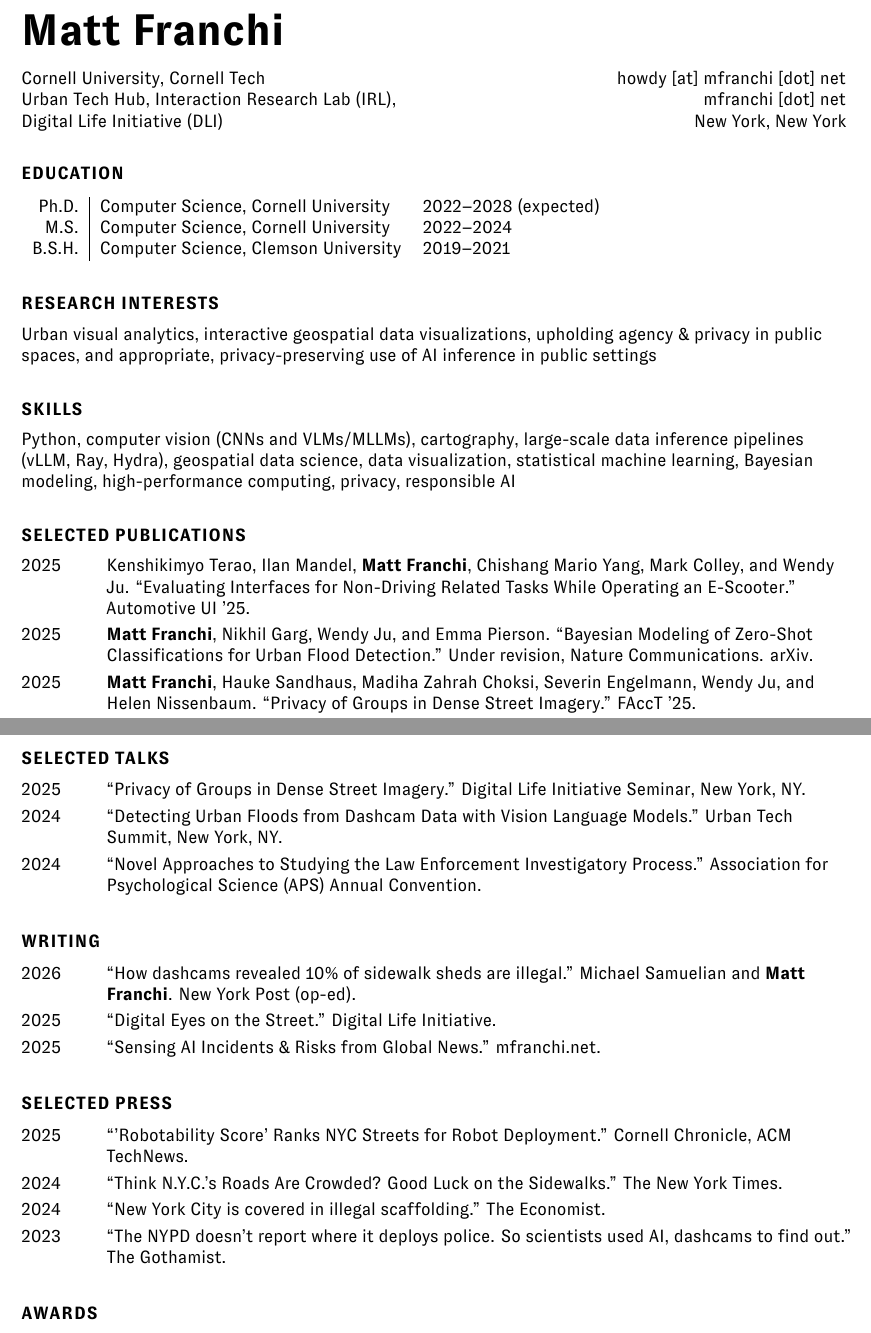
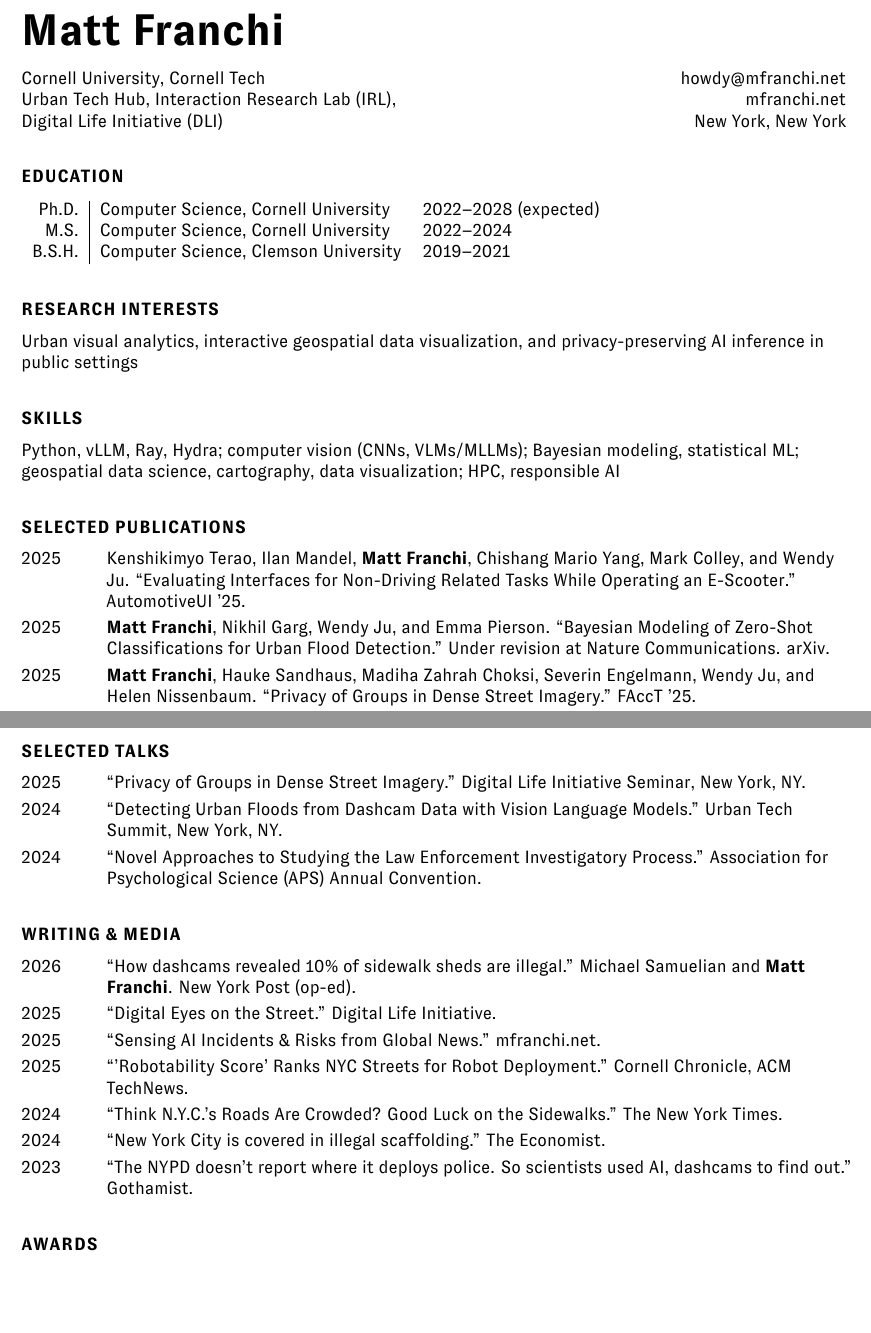
Before and after one commit to pendulating/CV, a LaTeX document (industry.tex): two parts of pages 1 and 2 of 2, joined at a grey line, cut so that both start at the same text, the shorter picture padded with empty space. Compiled offline with XeLaTeX.

Commit message:
more tweaks

```diff
--- a/industry.tex
+++ b/industry.tex
@@ -96,12 +96,12 @@
     \vspace{1em}
     \begin{minipage}[t]{0.6\textwidth}
          Cornell University, Cornell Tech \\
-         Urban Tech Hub, \href{https://irl.tech.cornell.edu}{Interaction Research Lab (IRL),\\ \href{https://dli.tech.cornell.edu}{Digital Life Initiative} (DLI)}
+         Urban Tech Hub, \href{https://irl.tech.cornell.edu}{Interaction Research Lab (IRL)},\\ \href{https://dli.tech.cornell.edu}{Digital Life Initiative (DLI)}
     \end{minipage}
     \begin{minipage}[t]{0.39\textwidth}
         \flushright{}
-        \href{mailto:howdy@mfranchi.net}{howdy [at] mfranchi [dot] net} \\
-        \href{https://mfranchi.net}{mfranchi [dot] net} \\
+        \href{mailto:howdy@mfranchi.net}{howdy@mfranchi.net} \\
+        \href{https://mfranchi.net}{mfranchi.net} \\
         New York, New York
     \end{minipage}
 
@@ -115,19 +115,19 @@
     \end{tabular}
 
     \section*{Research Interests}
-    Urban visual analytics, interactive geospatial data visualizations, upholding agency \& privacy in public spaces, and appropriate, privacy-preserving use of AI inference in public settings
+    Urban visual analytics, interactive geospatial data visualization, and privacy-preserving AI inference in public settings
 
     \section*{Skills}
 
-    Python, computer vision (CNNs and VLMs/MLLMs), cartography, large-scale data inference pipelines (vLLM, Ray, Hydra), geospatial data science, data visualization, statistical machine learning, Bayesian modeling, high-performance computing, privacy, responsible AI
+    Python, vLLM, Ray, Hydra; computer vision (CNNs, VLMs/MLLMs); Bayesian modeling, statistical ML; geospatial data science, cartography, data visualization; HPC, responsible AI
 
     \section*{Selected Publications}
 
     \begin{tablist}
 
-        \item[2025] \tab{}Kenshikimyo Terao, Ilan Mandel, \textbf{Matt Franchi}, Chishang Mario Yang, Mark Colley, and Wendy Ju. ``Evaluating Interfaces for Non-Driving Related Tasks While Operating an E-Scooter.'' Automotive UI '25.
+        \item[2025] \tab{}Kenshikimyo Terao, Ilan Mandel, \textbf{Matt Franchi}, Chishang Mario Yang, Mark Colley, and Wendy Ju. ``Evaluating Interfaces for Non-Driving Related Tasks While Operating an E-Scooter.'' AutomotiveUI '25.
 
-        \item[2025] \tab{}\textbf{Matt Franchi}, Nikhil Garg, Wendy Ju, and Emma Pierson. ``Bayesian Modeling of Zero-Shot Classifications for Urban Flood Detection.'' Under revision, Nature Communications. \href{https://arxiv.org/abs/2503.14754}{arXiv}.
+        \item[2025] \tab{}\textbf{Matt Franchi}, Nikhil Garg, Wendy Ju, and Emma Pierson. ``Bayesian Modeling of Zero-Shot Classifications for Urban Flood Detection.'' Under revision at Nature Communications. \href{https://arxiv.org/abs/2503.14754}{arXiv}.
 
         \item[2025] \tab{}\textbf{Matt Franchi}, Hauke Sandhaus, Madiha Zahrah Choksi, Severin Engelmann, Wendy Ju, and Helen Nissenbaum. ``Privacy of Groups in Dense Street Imagery.'' FAccT '25.
 
@@ -166,21 +166,16 @@
         \item[2024] \tab{}``Novel Approaches to Studying the Law Enforcement Investigatory Process.'' Association for Psychological Science (APS) Annual Convention.
     \end{tablist}
 
-    \section*{Writing}
+    \section*{Writing \& Media}
 
     \begin{tablist}
         \item[2026] \tab{}``How dashcams revealed 10\% of sidewalk sheds are illegal.'' Michael Samuelian and \textbf{Matt Franchi}. \href{https://nypost.com/2026/02/13/opinion/how-to-shed-those-ugly-sheds-and-see-paradise-by-the-dashboard-camera/}{New York Post} (op-ed).
         \item[2025] \tab{}``Digital Eyes on the Street.'' \href{https://dli.tech.cornell.edu/post/digital-eyes-on-the-street}{Digital Life Initiative}.
         \item[2025] \tab{}``Sensing AI Incidents \& Risks from Global News.'' \href{https://mfranchi.net/posts/uair-brief/}{mfranchi.net}.
-    \end{tablist}
-
-    \section*{Selected Press}
-
-    \begin{tablist}
         \item[2025] \tab{}``'Robotability Score' Ranks NYC Streets for Robot Deployment.'' \href{https://news.cornell.edu/stories/2025/04/robotability-score-ranks-nyc-streets-future-robot-deployment}{Cornell Chronicle}, ACM TechNews.
         \item[2024] \tab{}``Think N.Y.C.'s Roads Are Crowded? Good Luck on the Sidewalks.'' \href{https://www.nytimes.com/2024/07/29/nyregion/street-wars-crowded-sidewalks-times-square.html}{The New York Times}.
         \item[2024] \tab{}``New York City is covered in illegal scaffolding.'' \href{https://www.economist.com/science-and-technology/2024/03/13/new-york-city-is-covered-in-illegal-scaffolding}{The Economist}.
-        \item[2023] \tab{}``The NYPD doesn't report where it deploys police. So scientists used AI, dashcams to find out.'' \href{https://gothamist.com/news/nypd-does-not-report-where-it-deploys-police-scientists-used-ai-dashcams-to-find-out}{The Gothamist}.
+        \item[2023] \tab{}``The NYPD doesn't report where it deploys police. So scientists used AI, dashcams to find out.'' \href{https://gothamist.com/news/nypd-does-not-report-where-it-deploys-police-scientists-used-ai-dashcams-to-find-out}{Gothamist}.
     \end{tablist}
 
     \section*{Awards}
```
